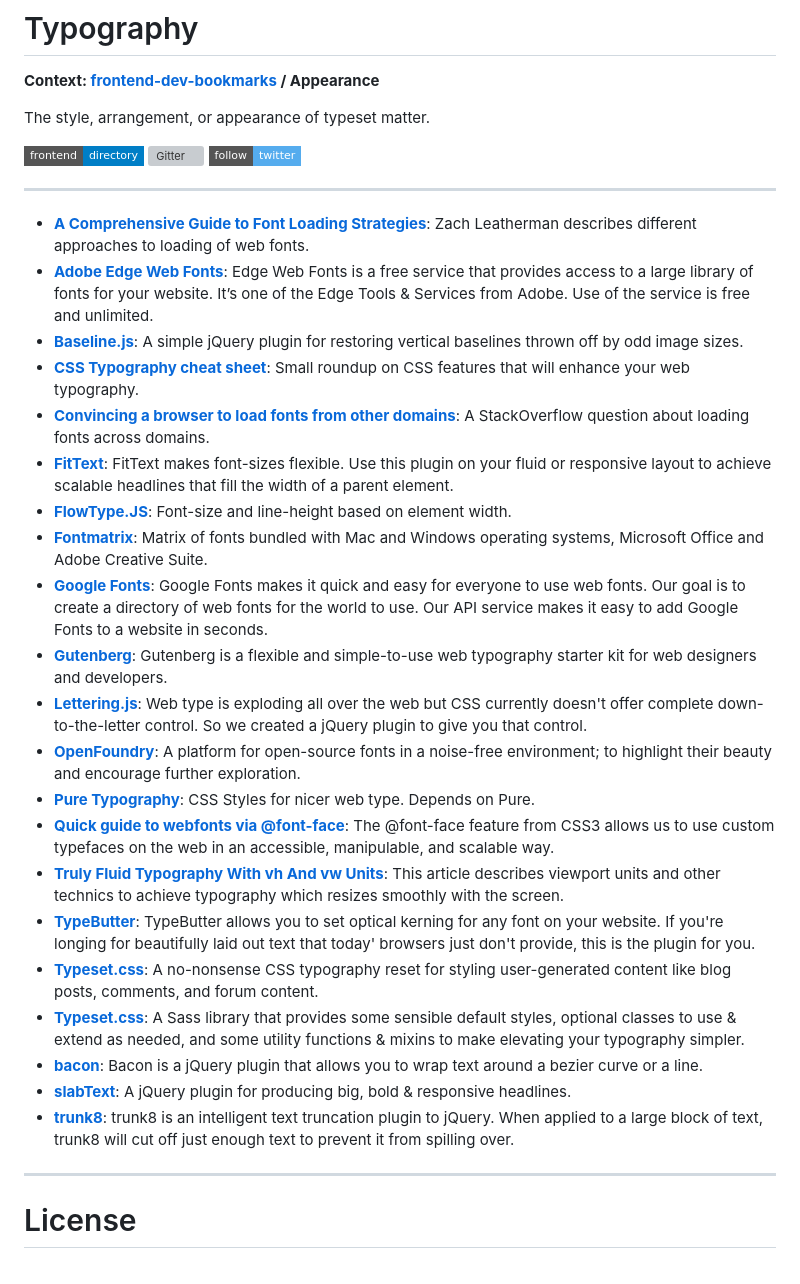
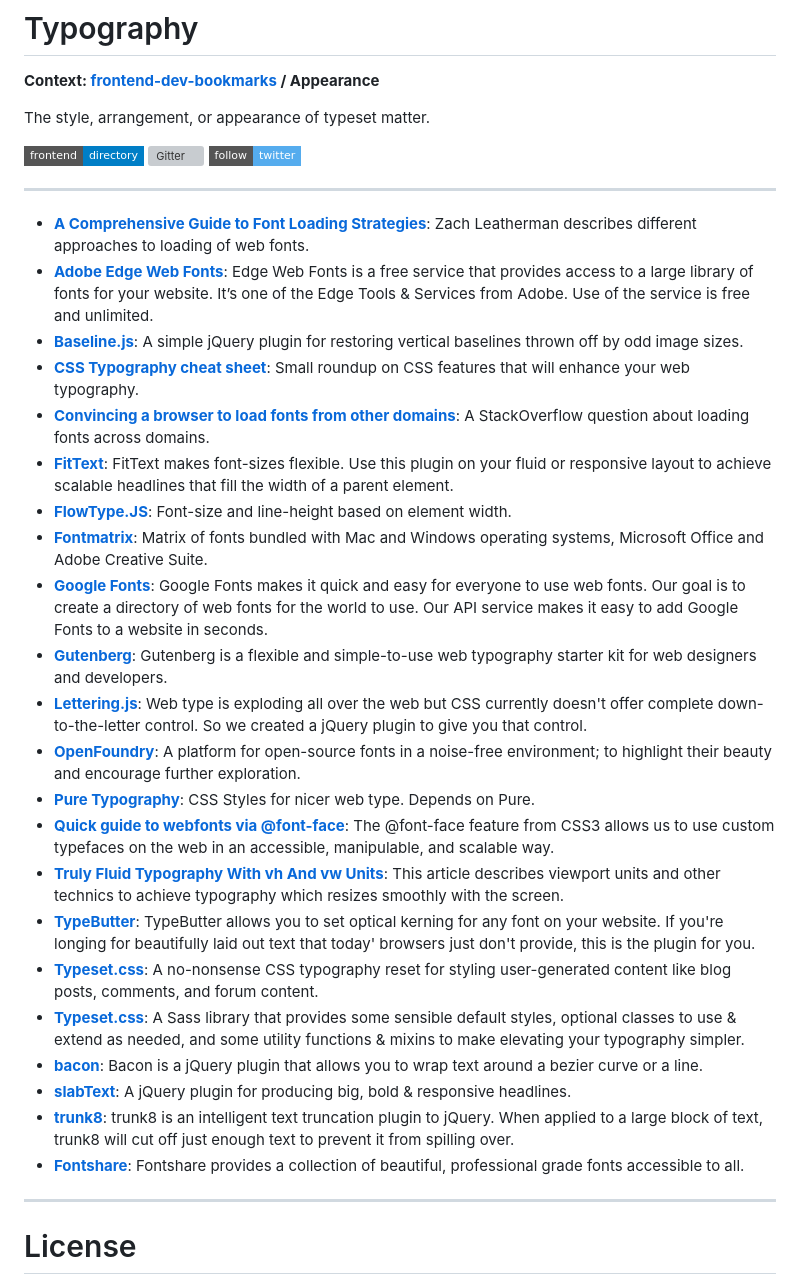
Before and after one commit to dypsilon/frontend-dev-bookmarks, a Markdown page: appearance/typography.md, the part around the change. GitHub-like rendering; badges without logos; grey boxes are pictures that could not be loaded.

Commit message:
Added Fontshare to typography.md

```diff
--- a/appearance/typography.md
+++ b/appearance/typography.md
@@ -8,31 +8,32 @@ The style, arrangement, or appearance of typeset matter.
 [![Gitter](https://img.shields.io/gitter/room/dypsilon/frontend-dev-bookmarks.svg?style=flat-square&maxAge=2592000)](https://gitter.im/dypsilon/frontend-dev-bookmarks)
 [![Twitter](https://img.shields.io/badge/follow-twitter-55acee.svg?style=flat-square)](https://twitter.com/FrontendDir)
 
------------------------------------------
-+ **[A Comprehensive Guide to Font Loading Strategies](https://www.zachleat.com/web/comprehensive-webfonts/)**: Zach Leatherman describes different approaches to loading of web fonts.
-+ **[Adobe Edge Web Fonts](https://edgewebfonts.adobe.com/fonts)**: Edge Web Fonts is a free service that provides access to a large library of fonts for your website. It’s one of the Edge Tools & Services from Adobe. Use of the service is free and unlimited.
-+ **[Baseline.js](https://github.com/daneden/Baseline.js)**: A simple jQuery plugin for restoring vertical baselines thrown off by odd image sizes.
-+ **[CSS Typography cheat sheet](http://www.newnet-soft.com/blog/csstypography)**: Small roundup on CSS features that will enhance your web typography.
-+ **[Convincing a browser to load fonts from other domains](http://stackoverflow.com/questions/2892691/font-face-fonts-only-work-on-their-own-domain)**: A StackOverflow question about loading fonts across domains.
-+ **[FitText](http://fittextjs.com/)**: FitText makes font-sizes flexible. Use this plugin on your fluid or responsive layout to achieve scalable headlines that fill the width of a parent element.
-+ **[FlowType.JS](http://simplefocus.com/flowtype/)**: Font-size and line-height based on element width.
-+ **[Fontmatrix](http://media.24ways.org/2007/17/fontmatrix.html)**: Matrix of fonts bundled with Mac and Windows operating systems, Microsoft Office and Adobe Creative Suite.
-+ **[Google Fonts](https://www.google.com/fonts/)**: Google Fonts makes it quick and easy for everyone to use web fonts. Our goal is to create a directory of web fonts for the world to use. Our API service makes it easy to add Google Fonts to a website in seconds.
-+ **[Gutenberg](http://matejlatin.github.io/Gutenberg/)**: Gutenberg is a flexible and simple-to-use web typography starter kit for web designers and developers.
-+ **[Lettering.js](http://letteringjs.com/)**: Web type is exploding all over the web but CSS currently doesn't offer complete down-to-the-letter control. So we created a jQuery plugin to give you that control.
-+ **[OpenFoundry](http://open-foundry.com/)**: A platform for open-source fonts in a noise-free environment; to highlight their beauty and encourage further exploration.
-+ **[Pure Typography](http://tilomitra.github.io/csstypography/)**: CSS Styles for nicer web type. Depends on Pure.
-+ **[Quick guide to webfonts via @font-face](http://www.html5rocks.com/en/tutorials/webfonts/quick/)**: The @font-face feature from CSS3 allows us to use custom typefaces on the web in an accessible, manipulable, and scalable way.
-+ **[Truly Fluid Typography With vh And vw Units](https://www.smashingmagazine.com/2016/05/fluid-typography/)**: This article describes viewport units and other technics to achieve typography which resizes smoothly with the screen.
-+ **[TypeButter](https://github.com/hudsonfoo/typebutter)**: TypeButter allows you to set optical kerning for any font on your website. If you're longing for beautifully laid out text that today' browsers just don't provide, this is the plugin for you.
-+ **[Typeset.css](https://github.com/joshuarudd/typeset.css)**: A no-nonsense CSS typography reset for styling user-generated content like blog posts, comments, and forum content.
-+ **[Typeset.css](http://stormwarning.github.io/typeset.css/)**: A Sass library that provides some sensible default styles, optional classes to use & extend as needed, and some utility functions & mixins to make elevating your typography simpler.
-+ **[bacon](http://baconforme.com/)**: Bacon is a jQuery plugin that allows you to wrap text around a bezier curve or a line.
-+ **[slabText](https://github.com/freqDec/slabText/)**: A jQuery plugin for producing big, bold & responsive headlines.
-+ **[trunk8](http://jrvis.com/trunk8/)**: trunk8 is an intelligent text truncation plugin to jQuery. When applied to a large block of text, trunk8 will cut off just enough text to prevent it from spilling over.
+---
 
+-   **[A Comprehensive Guide to Font Loading Strategies](https://www.zachleat.com/web/comprehensive-webfonts/)**: Zach Leatherman describes different approaches to loading of web fonts.
+-   **[Adobe Edge Web Fonts](https://edgewebfonts.adobe.com/fonts)**: Edge Web Fonts is a free service that provides access to a large library of fonts for your website. It’s one of the Edge Tools & Services from Adobe. Use of the service is free and unlimited.
+-   **[Baseline.js](https://github.com/daneden/Baseline.js)**: A simple jQuery plugin for restoring vertical baselines thrown off by odd image sizes.
+-   **[CSS Typography cheat sheet](http://www.newnet-soft.com/blog/csstypography)**: Small roundup on CSS features that will enhance your web typography.
+-   **[Convincing a browser to load fonts from other domains](http://stackoverflow.com/questions/2892691/font-face-fonts-only-work-on-their-own-domain)**: A StackOverflow question about loading fonts across domains.
+-   **[FitText](http://fittextjs.com/)**: FitText makes font-sizes flexible. Use this plugin on your fluid or responsive layout to achieve scalable headlines that fill the width of a parent element.
+-   **[FlowType.JS](http://simplefocus.com/flowtype/)**: Font-size and line-height based on element width.
+-   **[Fontmatrix](http://media.24ways.org/2007/17/fontmatrix.html)**: Matrix of fonts bundled with Mac and Windows operating systems, Microsoft Office and Adobe Creative Suite.
+-   **[Google Fonts](https://www.google.com/fonts/)**: Google Fonts makes it quick and easy for everyone to use web fonts. Our goal is to create a directory of web fonts for the world to use. Our API service makes it easy to add Google Fonts to a website in seconds.
+-   **[Gutenberg](http://matejlatin.github.io/Gutenberg/)**: Gutenberg is a flexible and simple-to-use web typography starter kit for web designers and developers.
+-   **[Lettering.js](http://letteringjs.com/)**: Web type is exploding all over the web but CSS currently doesn't offer complete down-to-the-letter control. So we created a jQuery plugin to give you that control.
+-   **[OpenFoundry](http://open-foundry.com/)**: A platform for open-source fonts in a noise-free environment; to highlight their beauty and encourage further exploration.
+-   **[Pure Typography](http://tilomitra.github.io/csstypography/)**: CSS Styles for nicer web type. Depends on Pure.
+-   **[Quick guide to webfonts via @font-face](http://www.html5rocks.com/en/tutorials/webfonts/quick/)**: The @font-face feature from CSS3 allows us to use custom typefaces on the web in an accessible, manipulable, and scalable way.
+-   **[Truly Fluid Typography With vh And vw Units](https://www.smashingmagazine.com/2016/05/fluid-typography/)**: This article describes viewport units and other technics to achieve typography which resizes smoothly with the screen.
+-   **[TypeButter](https://github.com/hudsonfoo/typebutter)**: TypeButter allows you to set optical kerning for any font on your website. If you're longing for beautifully laid out text that today' browsers just don't provide, this is the plugin for you.
+-   **[Typeset.css](https://github.com/joshuarudd/typeset.css)**: A no-nonsense CSS typography reset for styling user-generated content like blog posts, comments, and forum content.
+-   **[Typeset.css](http://stormwarning.github.io/typeset.css/)**: A Sass library that provides some sensible default styles, optional classes to use & extend as needed, and some utility functions & mixins to make elevating your typography simpler.
+-   **[bacon](http://baconforme.com/)**: Bacon is a jQuery plugin that allows you to wrap text around a bezier curve or a line.
+-   **[slabText](https://github.com/freqDec/slabText/)**: A jQuery plugin for producing big, bold & responsive headlines.
+-   **[trunk8](http://jrvis.com/trunk8/)**: trunk8 is an intelligent text truncation plugin to jQuery. When applied to a large block of text, trunk8 will cut off just enough text to prevent it from spilling over.
+-   **[Fontshare](https://www.fontshare.com/)**: Fontshare provides a collection of beautiful, professional grade fonts accessible to all.
 
-------------------
+---
 
 # License
 
```
